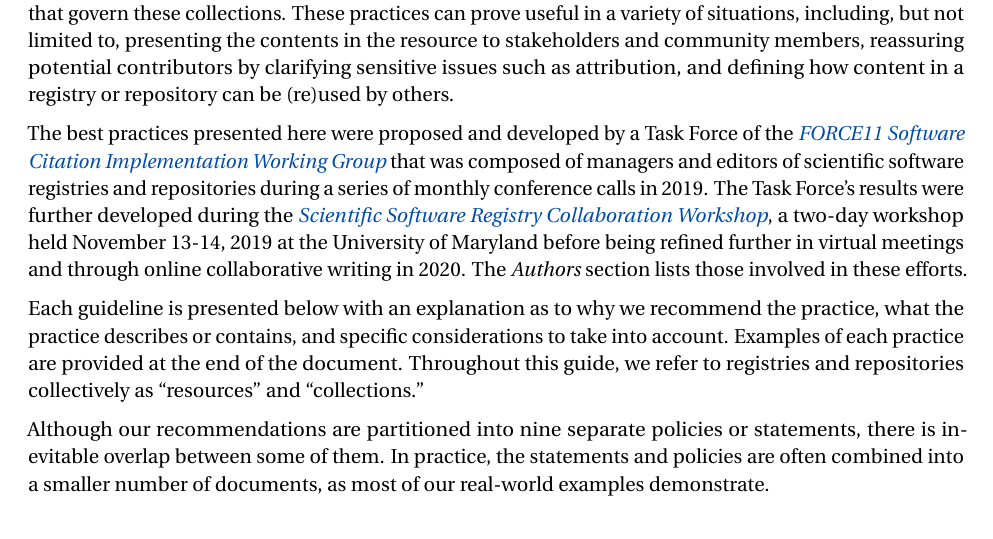
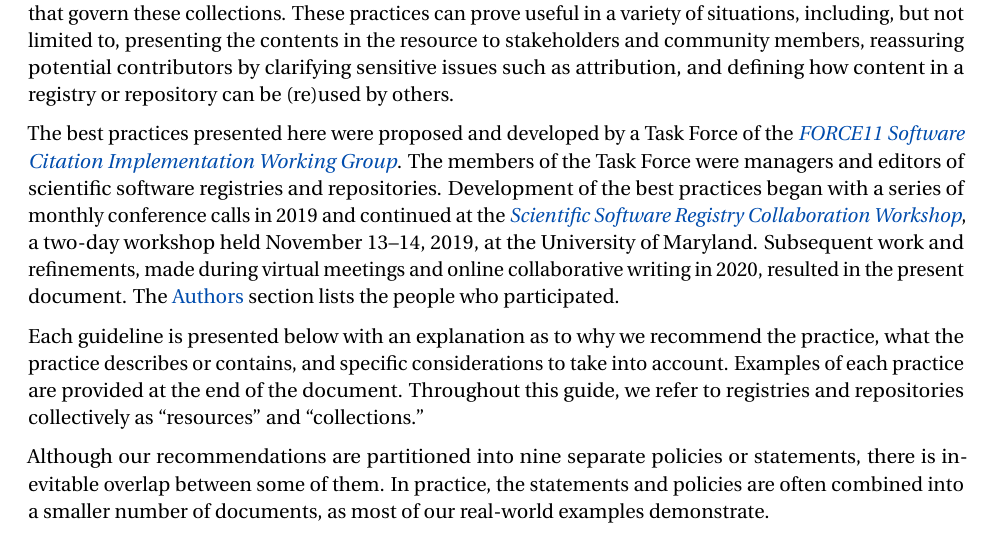
Before and after one commit to SciCodes/best-practices-preprint, a LaTeX document (main.tex): part of page 2 of 18, cut so that both start at the same text. Compiled offline with pdfLaTeX.

Commit message:
Wordsmith a paragraph in the intro

```diff
--- a/main.tex
+++ b/main.tex
@@ -73,7 +73,7 @@ Scientific software registries and repositories serve various roles in their res
 
 Having specific policies in place for software registries and repositories ensures that users and administrators have reference documents to help define a shared understanding of the scope, practices, and rules that govern these collections. These practices can prove useful in a variety of situations, including, but not limited to, presenting the contents in the resource to stakeholders and community members, reassuring potential contributors by clarifying sensitive issues such as attribution, and defining how content in a registry or repository can be (re)used by others.
 
-The best practices presented here were proposed and developed by a Task Force of the \href{https://github.com/force11/force11-sciwg}{\emph{FORCE11 Software Citation Implementation Working Group}} that was composed of managers and editors of scientific software registries and repositories during a series of monthly conference calls in 2019. The Task Force's results were further developed during the \href{https://asclnet.github.io/SWRegistryWorkshop/}{\emph{Scientific Software Registry Collaboration Workshop}}, a two-day workshop held November 13-14, 2019 at the University of Maryland before being refined further in virtual meetings and through online collaborative writing in 2020. The \emph{Authors} section lists those involved in these efforts.
+The best practices presented here were proposed and developed by a Task Force of the \href{https://github.com/force11/force11-sciwg}{\emph{FORCE11 Software Citation Implementation Working Group}}.  The members of the Task Force were managers and editors of scientific software registries and repositories.  Development of the best practices began with a series of monthly conference calls in 2019 and continued at the \href{https://asclnet.github.io/SWRegistryWorkshop/}{\emph{Scientific Software Registry Collaboration Workshop}}, a two-day workshop held November 13--14, 2019, at the University of Maryland.  Subsequent work and refinements, made during virtual meetings and online collaborative writing in 2020, resulted in the present document.  The \hyperref[authors]{Authors} section lists the people who participated.
 
 Each guideline is presented below with an explanation as to why we recommend the practice, what the practice describes or contains, and specific considerations to take into account. Examples of each practice are provided at the end of the document. Throughout this guide, we refer to registries and repositories collectively as ``resources'' and ``collections.''
 
```
